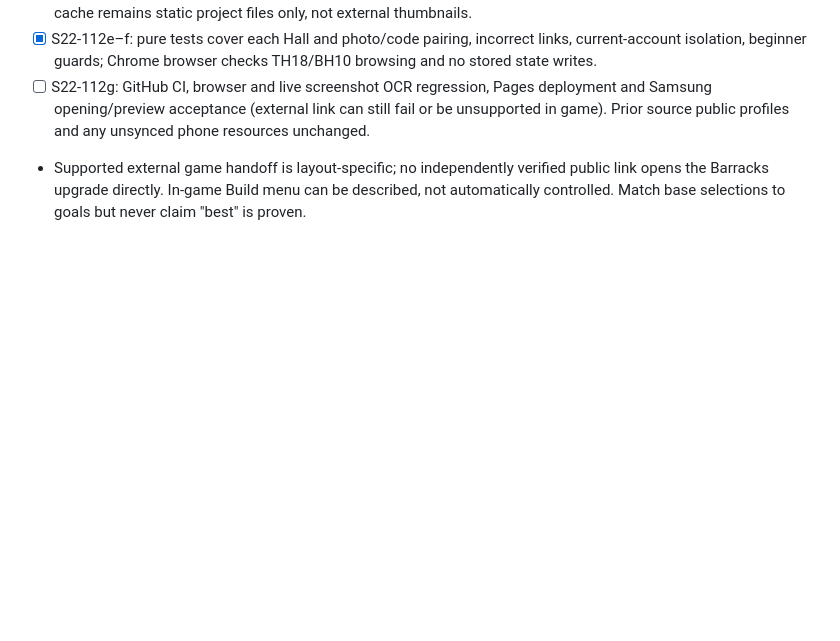
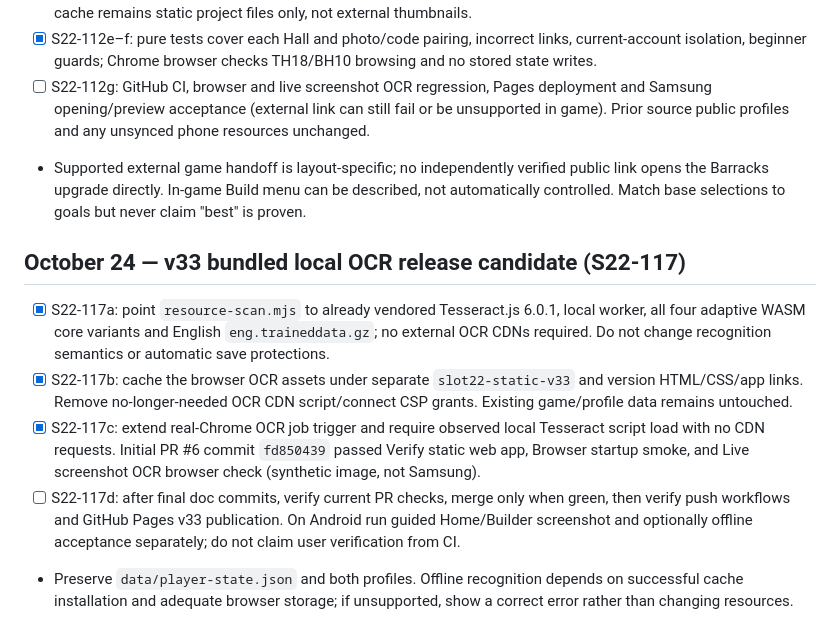
Before and after one commit to auxz2jz/Slot-22, a Markdown page: ROADMAP.md, the part around the change. GitHub-like rendering; blank space fills up the shorter version.

Commit message:
S22-117d: document v33 OCR acceptance, safety, roadmap and recovery in ROADMAP.md

```diff
--- a/ROADMAP.md
+++ b/ROADMAP.md
@@ -257,3 +257,11 @@ All positions and recommendations are defined in pass-rewards.mjs and claim reco
 - [x] S22-112e–f: pure tests cover each Hall and photo/code pairing, incorrect links, current-account isolation, beginner guards; Chrome browser checks TH18/BH10 browsing and no stored state writes.
 - [ ] S22-112g: GitHub CI, browser and live screenshot OCR regression, Pages deployment and Samsung opening/preview acceptance (external link can still fail or be unsupported in game). Prior source public profiles and any unsynced phone resources unchanged.
 - Supported external game handoff is layout-specific; no independently verified public link opens the Barracks upgrade directly. In-game Build menu can be described, not automatically controlled. Match base selections to goals but never claim "best" is proven.
+
+
+## October 24 — v33 bundled local OCR release candidate (S22-117)
+- [x] S22-117a: point `resource-scan.mjs` to already vendored Tesseract.js 6.0.1, local worker, all four adaptive WASM core variants and English `eng.traineddata.gz`; no external OCR CDNs required. Do not change recognition semantics or automatic save protections.
+- [x] S22-117b: cache the browser OCR assets under separate `slot22-static-v33` and version HTML/CSS/app links. Remove no-longer-needed OCR CDN script/connect CSP grants. Existing game/profile data remains untouched.
+- [x] S22-117c: extend real-Chrome OCR job trigger and require observed local Tesseract script load with no CDN requests. Initial PR #6 commit `fd850439` passed Verify static web app, Browser startup smoke, and Live screenshot OCR browser check (synthetic image, not Samsung).
+- [ ] S22-117d: after final doc commits, verify current PR checks, merge only when green, then verify push workflows and GitHub Pages v33 publication. On Android run guided Home/Builder screenshot and optionally offline acceptance separately; do not claim user verification from CI.
+- Preserve `data/player-state.json` and both profiles. Offline recognition depends on successful cache installation and adequate browser storage; if unsupported, show a correct error rather than changing resources.
```
